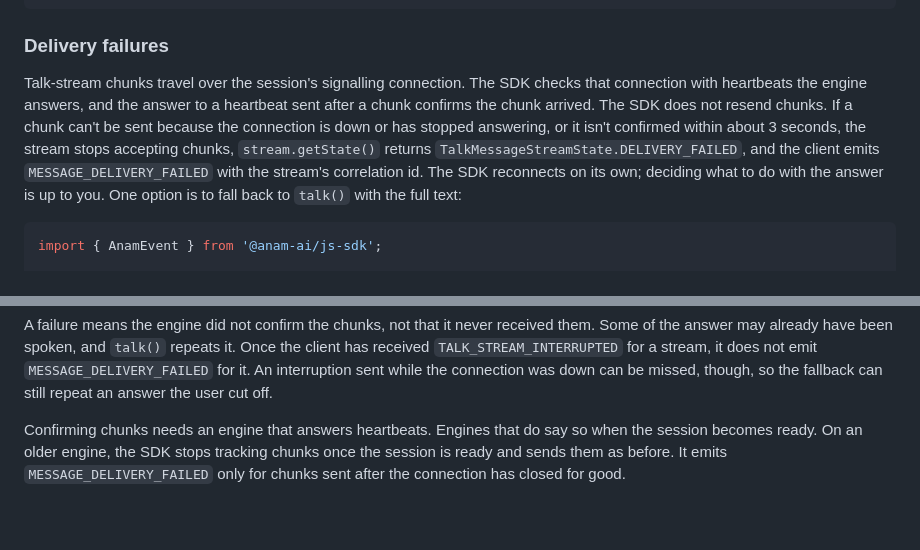
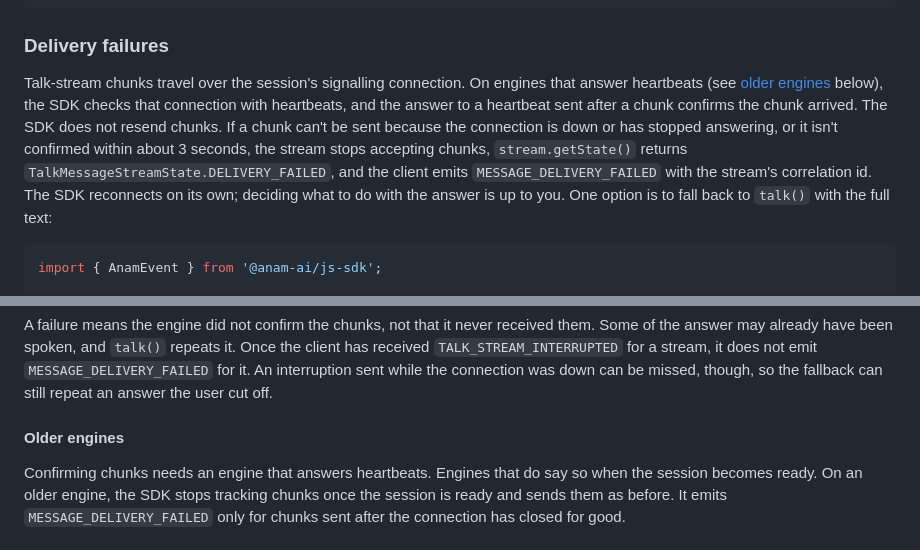
Before and after one commit to anam-org/javascript-sdk, a Markdown page: README.md, 2 parts joined by grey strips. Rendered like a GitHub page; blank space fills up the shorter version.

Commit message:
Address review: scope README delivery failures to engines that answer heartbeats
Co-Authored-By: Claude Opus 5.5 <noreply@anthropic.com>

````diff
--- a/README.md
+++ b/README.md
@@ -124,7 +124,7 @@ for (const chunk of llmChunks) {
 
 ### Delivery failures
 
-Talk-stream chunks travel over the session's signalling connection. The SDK checks that connection with heartbeats the engine answers, and the answer to a heartbeat sent after a chunk confirms the chunk arrived. The SDK does not resend chunks. If a chunk can't be sent because the connection is down or has stopped answering, or it isn't confirmed within about 3 seconds, the stream stops accepting chunks, `stream.getState()` returns `TalkMessageStreamState.DELIVERY_FAILED`, and the client emits `MESSAGE_DELIVERY_FAILED` with the stream's correlation id. The SDK reconnects on its own; deciding what to do with the answer is up to you. One option is to fall back to `talk()` with the full text:
+Talk-stream chunks travel over the session's signalling connection. On engines that answer heartbeats (see [older engines](#older-engines) below), the SDK checks that connection with heartbeats, and the answer to a heartbeat sent after a chunk confirms the chunk arrived. The SDK does not resend chunks. If a chunk can't be sent because the connection is down or has stopped answering, or it isn't confirmed within about 3 seconds, the stream stops accepting chunks, `stream.getState()` returns `TalkMessageStreamState.DELIVERY_FAILED`, and the client emits `MESSAGE_DELIVERY_FAILED` with the stream's correlation id. The SDK reconnects on its own; deciding what to do with the answer is up to you. One option is to fall back to `talk()` with the full text:
 
 ```typescript
 import { AnamEvent } from '@anam-ai/js-sdk';
@@ -151,6 +151,8 @@ if (failed) await anamClient.talk(answer);
 ```
 
 A failure means the engine did not confirm the chunks, not that it never received them. Some of the answer may already have been spoken, and `talk()` repeats it. Once the client has received `TALK_STREAM_INTERRUPTED` for a stream, it does not emit `MESSAGE_DELIVERY_FAILED` for it. An interruption sent while the connection was down can be missed, though, so the fallback can still repeat an answer the user cut off.
+
+#### Older engines
 
 Confirming chunks needs an engine that answers heartbeats. Engines that do say so when the session becomes ready. On an older engine, the SDK stops tracking chunks once the session is ready and sends them as before. It emits `MESSAGE_DELIVERY_FAILED` only for chunks sent after the connection has closed for good.
 
````
